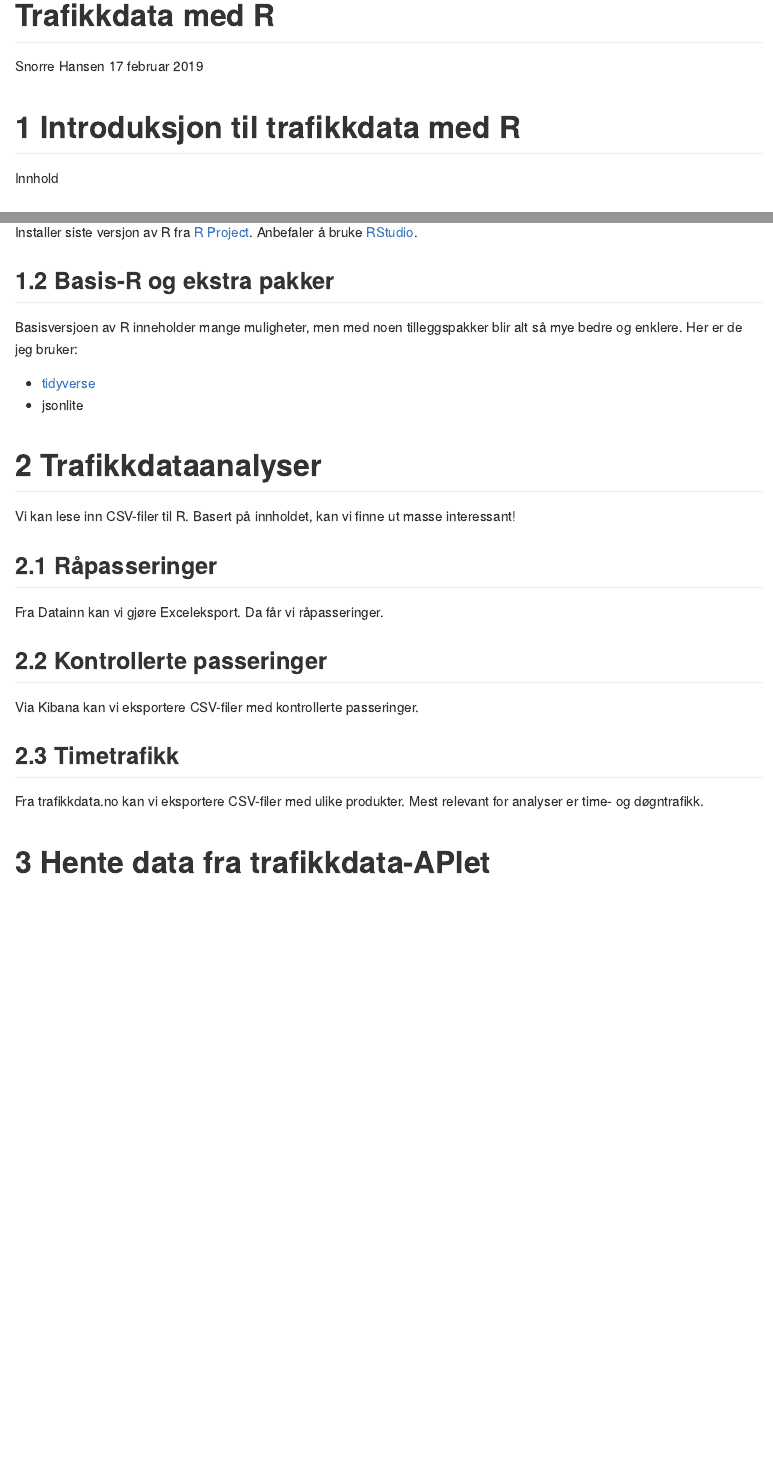
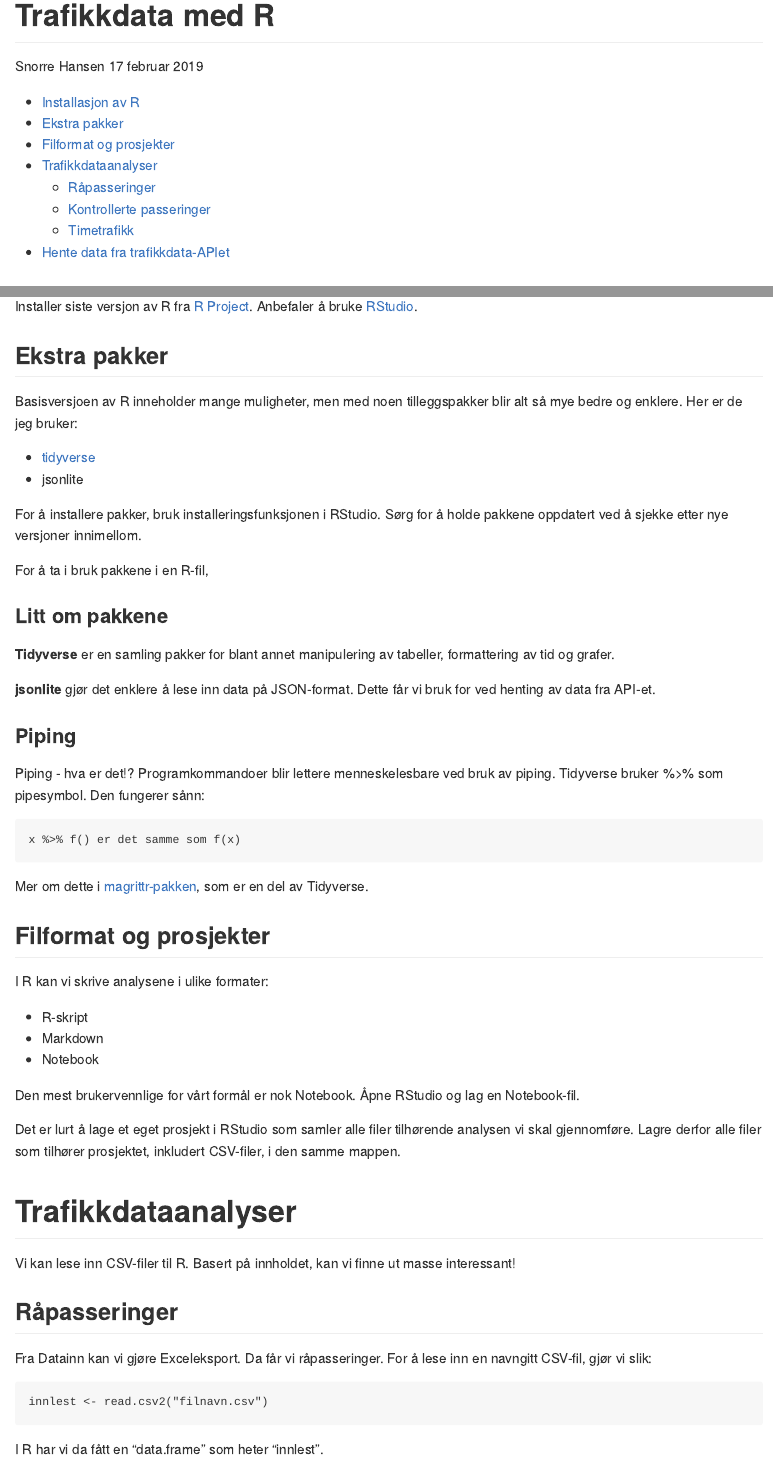
Before and after one commit to snohan/trafikkdata_med_R, an R Markdown document (introduksjon.Rmd): the page in a window 1100 px wide, from its top, and a second part further down, joined at a grey line. Rendered offline with R 4.5, knitr and Pandoc, with nearby package versions.

Commit message:
More text.

````diff
--- a/introduksjon.Rmd
+++ b/introduksjon.Rmd
@@ -8,23 +9,53 @@ output:
 ---
 
-# Introduksjon til trafikkdata med R
-
-Innhold
-
-## Installasjon
+## Installasjon av R
 Installer siste versjon av R fra [R Project](https://www.r-project.org/). Anbefaler å bruke [RStudio](https://www.rstudio.com/).
 
-## Basis-R og ekstra pakker
+## Ekstra pakker
 Basisversjoen av R inneholder mange muligheter, men med noen tilleggspakker blir alt så mye bedre og enklere. Her er de jeg bruker:
 
 * [tidyverse](https://www.tidyverse.org/)
 * jsonlite
 
+For å installere pakker, bruk installeringsfunksjonen i RStudio. Sørg for å holde pakkene oppdatert ved å sjekke etter nye versjoner innimellom.
+
+For å ta i bruk pakkene i en R-fil,
+
+### Litt om pakkene
+**Tidyverse** er en samling pakker for blant annet manipulering av tabeller, formattering av tid og grafer.
+
+**jsonlite** gjør det enklere å lese inn data på JSON-format. Dette får vi bruk for ved henting av data fra API-et.
+
+### Piping
+Piping - hva er det!? Programkommandoer blir lettere menneskelesbare ved bruk av piping. Tidyverse bruker %>% som pipesymbol. Den fungerer sånn:
+
+```
+x %>% f() er det samme som f(x)
+```
+
+Mer om dette i [magrittr-pakken](https://magrittr.tidyverse.org/), som er en del av Tidyverse.
+
+## Filformat og prosjekter
+I R kan vi skrive analysene i ulike formater:
+
+* R-skript
+* Markdown
+* Notebook
+
+Den mest brukervennlige for vårt formål er nok Notebook. Åpne RStudio og lag en Notebook-fil.
+
+Det er lurt å lage et eget prosjekt i RStudio som samler alle filer tilhørende analysen vi skal gjennomføre. Lagre derfor alle filer som tilhører prosjektet, inkludert CSV-filer, i den samme mappen.
+
 # Trafikkdataanalyser
 Vi kan lese inn CSV-filer til R. Basert på innholdet, kan vi finne ut masse interessant!
 
 ## Råpasseringer
-Fra Datainn kan vi gjøre Exceleksport. Da får vi råpasseringer.
+Fra Datainn kan vi gjøre Exceleksport. Da får vi råpasseringer. For å lese inn en navngitt CSV-fil, gjør vi slik:
+
+```
+innlest <- read.csv2("filnavn.csv")
+```
+I R har vi da fått en "data.frame" som heter "innlest".
 
 ## Kontrollerte passeringer
 Via Kibana kan vi eksportere CSV-filer med kontrollerte passeringer.
````
Also changed, not shown: introduksjon.md, introduksjon.Rmd (3 more changed lines).
